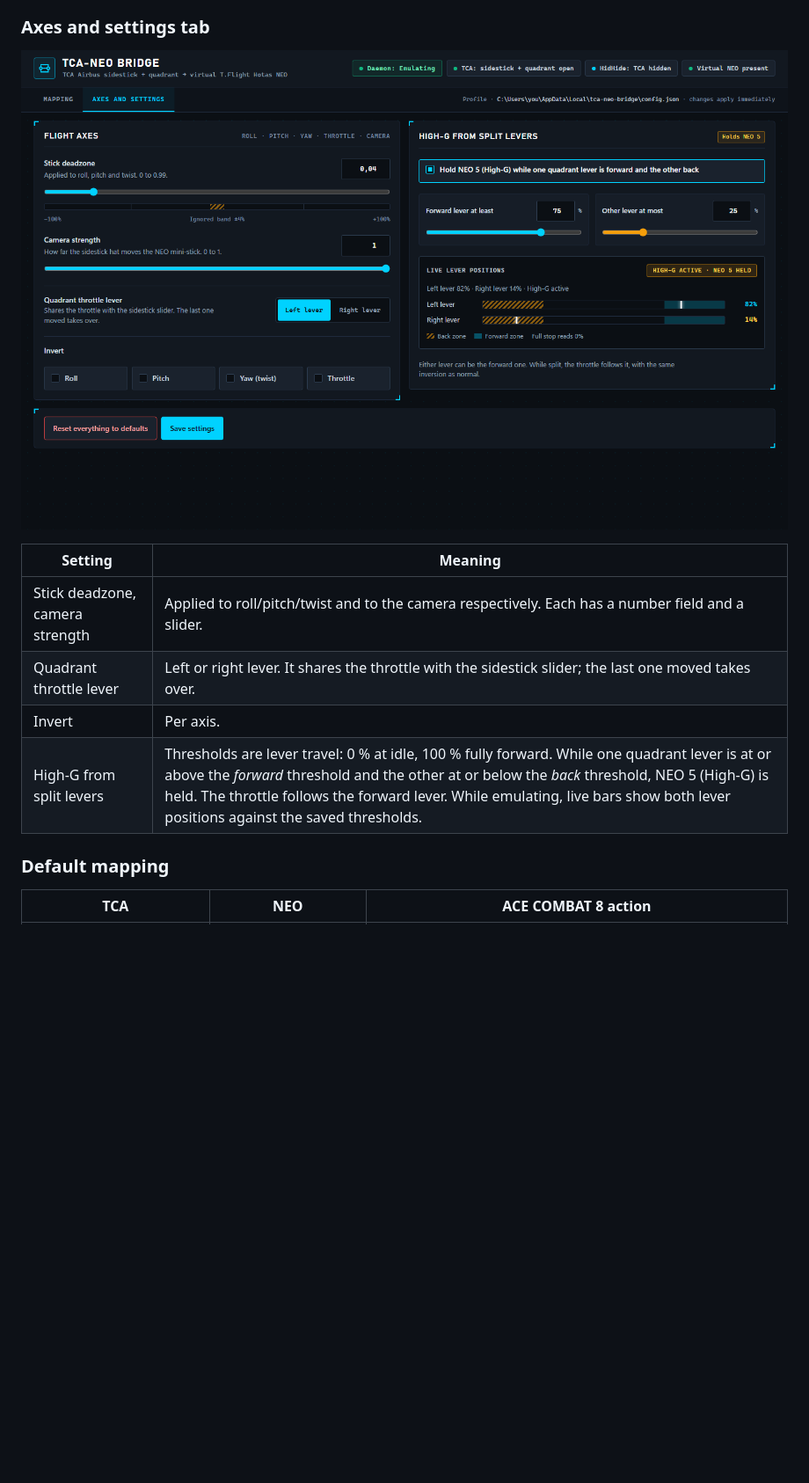
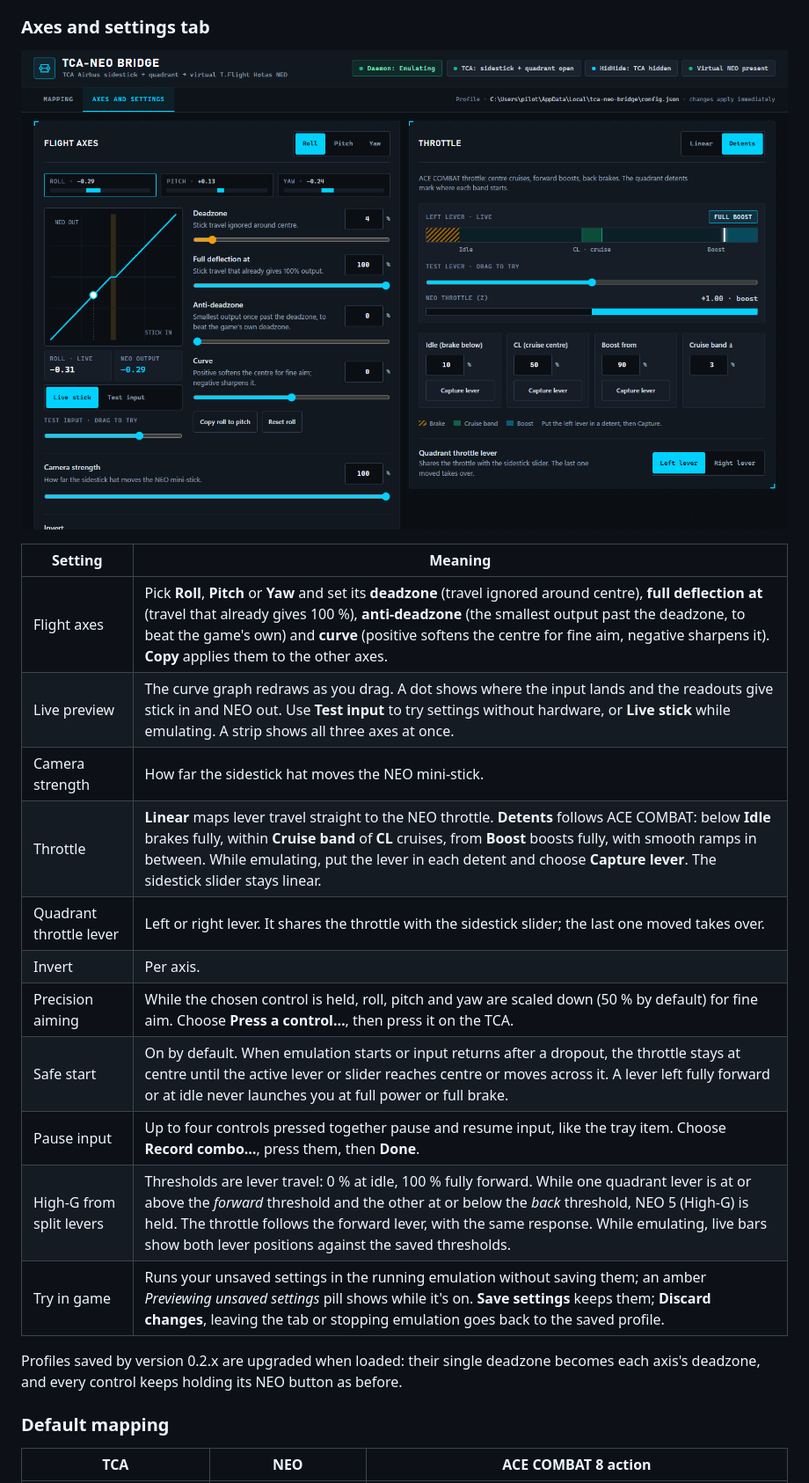
Before and after one commit to mkainchi/tca-neo-bridge, a Markdown page: README.md, the part around one of its changes. Shown at 88% size. GitHub-like rendering; pictures changed too: docs/images/settings.png; blank space fills up the shorter version.

```diff
--- a/README.md
+++ b/README.md
@@ -86,10 +88,19 @@ The header shows the daemon status and, while emulating, whether the TCA is open
 
 | Setting | Meaning |
 | --- | --- |
-| Stick deadzone, camera strength | Applied to roll/pitch/twist and to the camera respectively. Each has a number field and a slider. |
+| Flight axes | Pick **Roll**, **Pitch** or **Yaw** and set its **deadzone** (travel ignored around centre), **full deflection at** (travel that already gives 100 %), **anti-deadzone** (the smallest output past the deadzone, to beat the game's own) and **curve** (positive softens the centre for fine aim, negative sharpens it). **Copy** applies them to the other axes. |
+| Live preview | The curve graph redraws as you drag. A dot shows where the input lands and the readouts give stick in and NEO out. Use **Test input** to try settings without hardware, or **Live stick** while emulating. A strip shows all three axes at once. |
+| Camera strength | How far the sidestick hat moves the NEO mini-stick. |
+| Throttle | **Linear** maps lever travel straight to the NEO throttle. **Detents** follows ACE COMBAT: below **Idle** brakes fully, within **Cruise band** of **CL** cruises, from **Boost** boosts fully, with smooth ramps in between. While emulating, put the lever in each detent and choose **Capture lever**. The sidestick slider stays linear. |
 | Quadrant throttle lever | Left or right lever. It shares the throttle with the sidestick slider; the last one moved takes over. |
 | Invert | Per axis. |
-| High-G from split levers | Thresholds are lever travel: 0 % at idle, 100 % fully forward. While one quadrant lever is at or above the *forward* threshold and the other at or below the *back* threshold, NEO 5 (High-G) is held. The throttle follows the forward lever. While emulating, live bars show both lever positions against the saved thresholds. |
+| Precision aiming | While the chosen control is held, roll, pitch and yaw are scaled down (50 % by default) for fine aim. Choose **Press a control…**, then press it on the TCA. |
+| Safe start | On by default. When emulation starts or input returns after a dropout, the throttle stays at centre until the active lever or slider reaches centre or moves across it. A lever left fully forward or at idle never launches you at full power or full brake. |
+| Pause input | Up to four controls pressed together pause and resume input, like the tray item. Choose **Record combo…**, press them, then **Done**. |
+| High-G from split levers | Thresholds are lever travel: 0 % at idle, 100 % fully forward. While one quadrant lever is at or above the *forward* threshold and the other at or below the *back* threshold, NEO 5 (High-G) is held. The throttle follows the forward lever, with the same response. While emulating, live bars show both lever positions against the saved thresholds. |
+| Try in game | Runs your unsaved settings in the running emulation without saving them; an amber *Previewing unsaved settings* pill shows while it's on. **Save settings** keeps them; **Discard changes**, leaving the tab or stopping emulation goes back to the saved profile. |
+
+Profiles saved by version 0.2.x are upgraded when loaded: their single deadzone becomes each axis's deadzone, and every control keeps holding its NEO button as before.
 
 ### Default mapping
 
```
Also changed, not shown: other parts of README.md (+8 -4 lines), docs/ENGINEERING.md (+2 -1 lines), docs/images/mapping.png, 16 other files.
